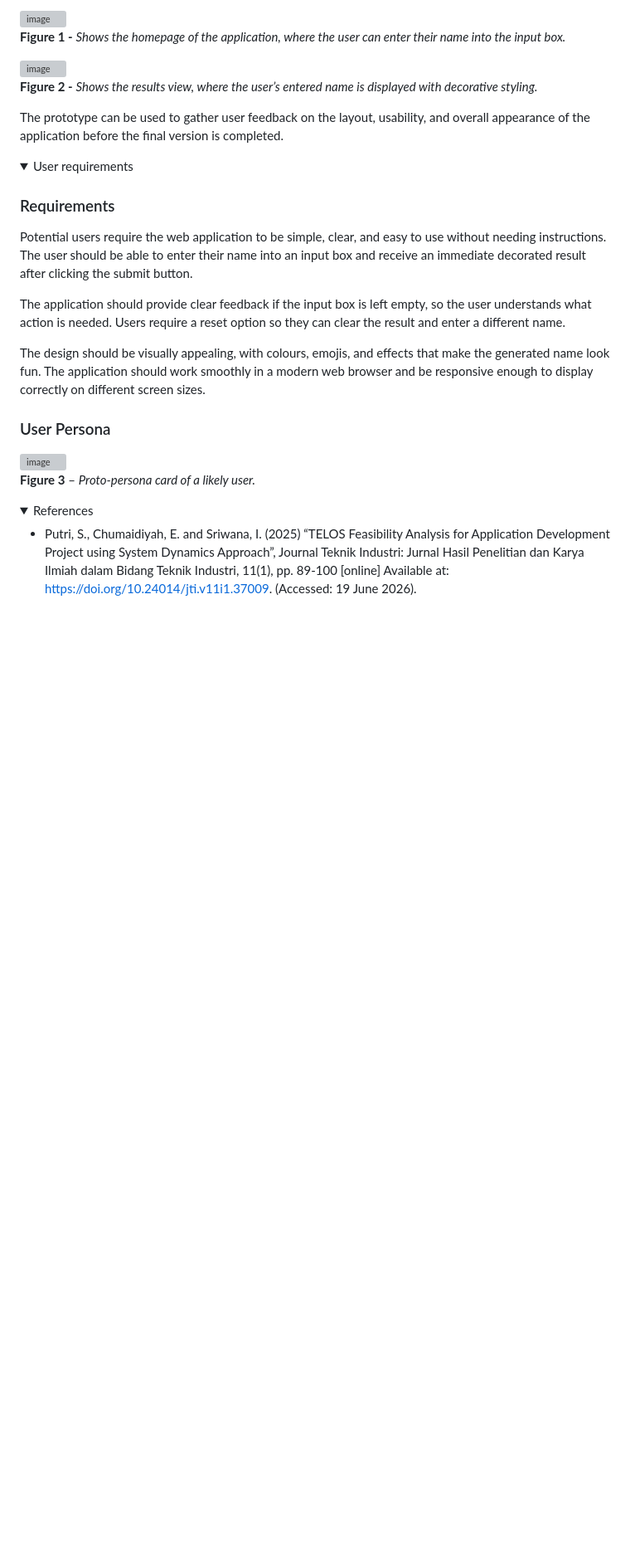
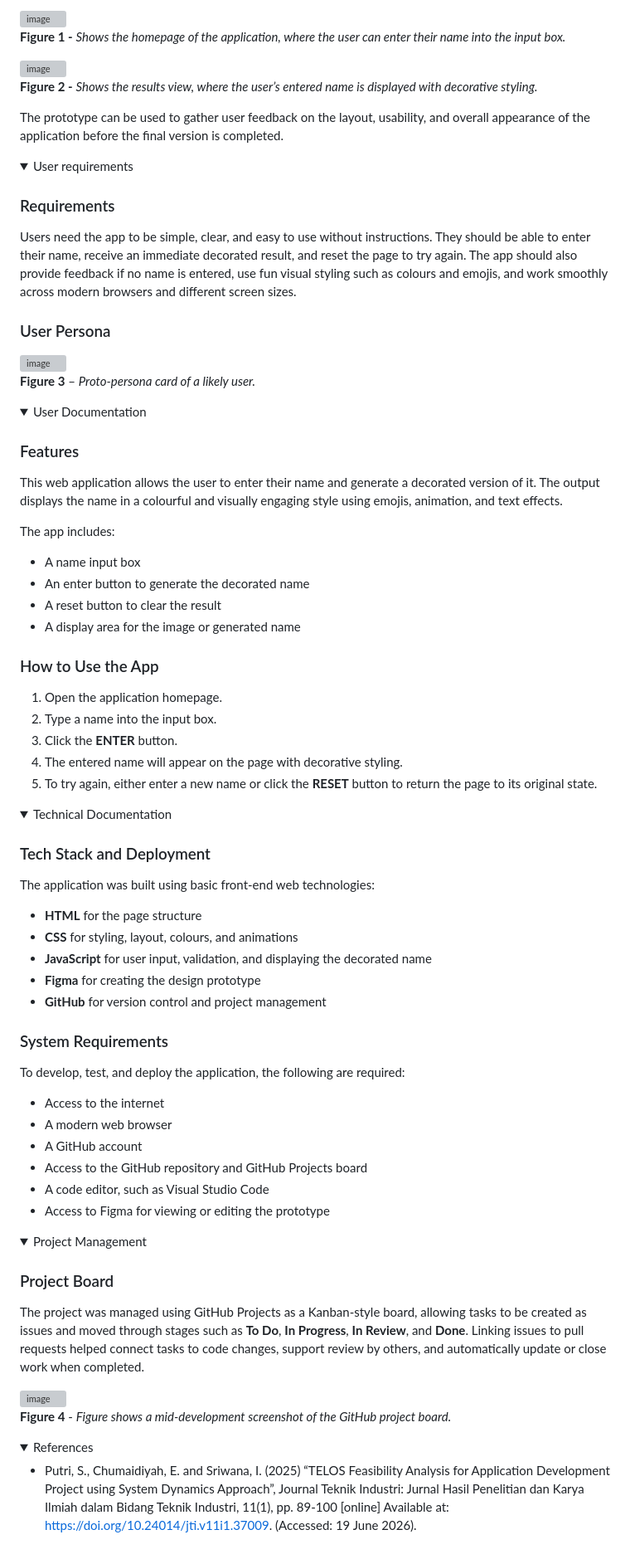
Before and after one commit to jp3379a-nulondon/Formative---Software-Engineering-Year-3, a Markdown page: README.md, the part around one of its changes. Shown at 83% size. Drawn GitHub-style; folded sections open; blank space fills up the shorter version; grey boxes are pictures that could not be loaded.

Commit message:
Adding user and tech docs + revision of all README
Adding user and tech docs + revision of all README. Updated feasibility assessment and user requirements for clarity and detail.

```diff
--- a/README.md
+++ b/README.md
@@ -98,17 +88,80 @@ The prototype can be used to gather user feedback on the layout, usability, and
 
 ### Requirements
 
-Potential users require the web application to be simple, clear, and easy to use without needing instructions. The user should be able to enter their name into an input box and receive an immediate decorated result after clicking the submit button.
-
-The application should provide clear feedback if the input box is left empty, so the user understands what action is needed. Users require a reset option so they can clear the result and enter a different name.
-
-The design should be visually appealing, with colours, emojis, and effects that make the generated name look fun. The application should work smoothly in a modern web browser and be responsive enough to display correctly on different screen sizes.
+Users need the app to be simple, clear, and easy to use without instructions. They should be able to enter their name, receive an immediate decorated result, and reset the page to try again. The app should also provide feedback if no name is entered, use fun visual styling such as colours and emojis, and work smoothly across modern browsers and different screen sizes.
 
 ### User Persona
 
 <img width="940" height="533" alt="image" src="https://github.com/user-attachments/assets/7e7b7beb-dc7a-43bd-a72d-452fcafd660b" />
 
 **Figure 3** – *Proto-persona card of a likely user.*
+
+</details>
+
+
+
+<details>
+
+<summary>User Documentation</summary>
+
+### Features
+
+This web application allows the user to enter their name and generate a decorated version of it. The output displays the name in a colourful and visually engaging style using emojis, animation, and text effects.
+
+The app includes:
+- A name input box
+- An enter button to generate the decorated name
+- A reset button to clear the result
+- A display area for the image or generated name
+
+### How to Use the App
+
+1. Open the application homepage.
+2. Type a name into the input box.
+3. Click the **ENTER** button.
+4. The entered name will appear on the page with decorative styling.
+5. To try again, either enter a new name or click the **RESET** button to return the page to its original state.
+
+</details>
+
+<details>
+
+<summary>Technical Documentation</summary>
+
+### Tech Stack and Deployment
+
+The application was built using basic front-end web technologies:
+
+- **HTML** for the page structure
+- **CSS** for styling, layout, colours, and animations
+- **JavaScript** for user input, validation, and displaying the decorated name
+- **Figma** for creating the design prototype
+- **GitHub** for version control and project management
+
+### System Requirements
+
+To develop, test, and deploy the application, the following are required:
+
+- Access to the internet
+- A modern web browser
+- A GitHub account
+- Access to the GitHub repository and GitHub Projects board
+- A code editor, such as Visual Studio Code
+- Access to Figma for viewing or editing the prototype
+
+</details>
+
+<details>
+
+<summary>Project Management</summary>
+
+### Project Board
+
+The project was managed using GitHub Projects as a Kanban-style board, allowing tasks to be created as issues and moved through stages such as **To Do**, **In Progress**, **In Review**, and **Done**. Linking issues to pull requests helped connect tasks to code changes, support review by others, and automatically update or close work when completed.
+
+<img width="940" height="624" alt="image" src="https://github.com/user-attachments/assets/32a7394e-d9f3-4e28-a9b7-c7d12b0f7e4e" />
+
+**Figure 4** - *Figure shows a mid-development screenshot of the GitHub project board.*
 
 </details>
 
```
Also changed, not shown: other parts of README.md (+1 -11 lines).
